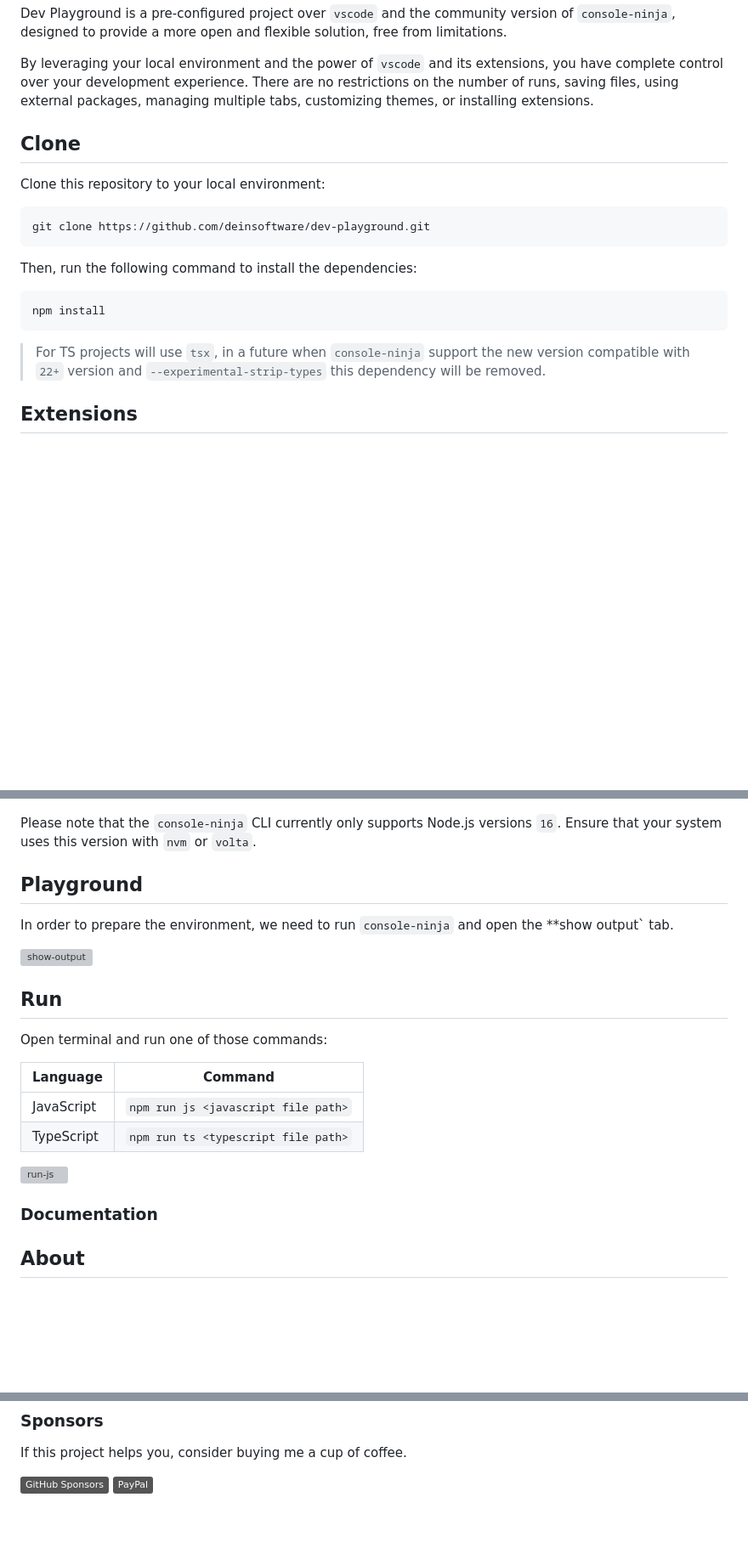
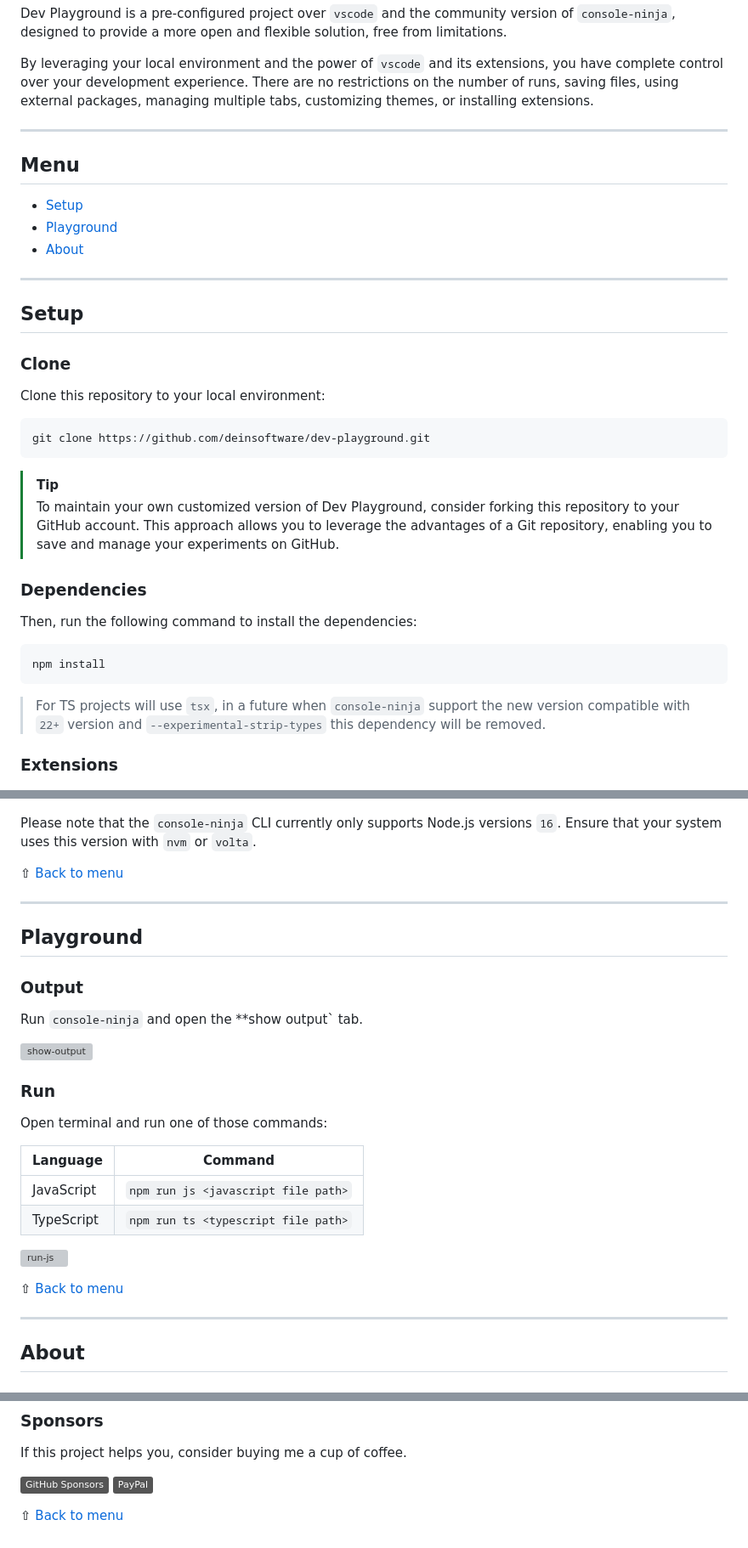
Before and after one commit to joseverdev/dev-playground, a Markdown page: README.md, 3 parts joined by grey strips. Shown at 85% size. GitHub-like rendering; badges without logos; blank space fills up the shorter version; grey boxes are pictures that could not be loaded.

Commit message:
docs: add menu

````diff
--- a/README.md
+++ b/README.md
@@ -6,13 +6,30 @@ Dev Playground is a pre-configured project over `vscode` and the community versi
 
 By leveraging your local environment and the power of `vscode` and its extensions, you have complete control over your development experience. There are no restrictions on the number of runs, saving files, using external packages, managing multiple tabs, customizing themes, or installing extensions.
 
-## Clone
+---
+
+## Menu
+
+- [Setup](#setup)
+- [Playground](#playground)
+- [About](#about)
+
+---
+
+## Setup
+
+### Clone
 
 Clone this repository to your local environment:
 
 ```bash
 git clone https://github.com/deinsoftware/dev-playground.git
 ```
+
+> [!TIP]
+> To maintain your own customized version of Dev Playground, consider forking this repository to your GitHub account. This approach allows you to leverage the advantages of a Git repository, enabling you to save and manage your experiments on GitHub.
+
+### Dependencies
 
 Then, run the following command to install the dependencies:
 
@@ -22,7 +39,7 @@ npm install
 
 > For TS projects will use `tsx`, in a future when `console-ninja` support the new version compatible with `22+` version and `--experimental-strip-types` this dependency will be removed.
 
-## Extensions
+### Extensions
 
 ![recommended](.github/assets/extensions.png)
 
@@ -32,13 +49,19 @@ While there are several recommended extensions for this project, the only mandat
 
 Please note that the `console-ninja` CLI currently only supports Node.js versions `16`. Ensure that your system uses this version with `nvm` or `volta`.
 
+⇧ [Back to menu](#menu)
+
+---
+
 ## Playground
 
-In order to prepare the environment, we need to run `console-ninja` and open the **show output` tab.
+### Output
+
+Run `console-ninja` and open the **show output` tab.
 
 ![show-output](.github/assets/show-output.gif)
 
-## Run
+### Run
 
 Open terminal and run one of those commands:
 
@@ -49,9 +72,9 @@ Open terminal and run one of those commands:
 
 ![run-js](.github/assets/run-js.gif)
 
-### Documentation
+⇧ [Back to menu](#menu)
 
-
+---
 
 ## About
 
@@ -95,3 +118,5 @@ If this project helps you, consider buying me a cup of coffee.
 
 [![GitHub Sponsors](https://img.shields.io/badge/-GitHub%20Sponsors-gray?style=flat&labelColor=171515&logo=github&logoColor=white&link=https://github.com/sponsors/deinsoftware)](https://github.com/sponsors/deinsoftware)
 [![paypal](https://img.shields.io/badge/-PayPal-gray?style=flat&labelColor=00457C&logo=paypal&logoColor=white&link=https://paypal.me/equiman/3)](https://paypal.me/equiman/3)
+
+⇧ [Back to menu](#menu)
````
